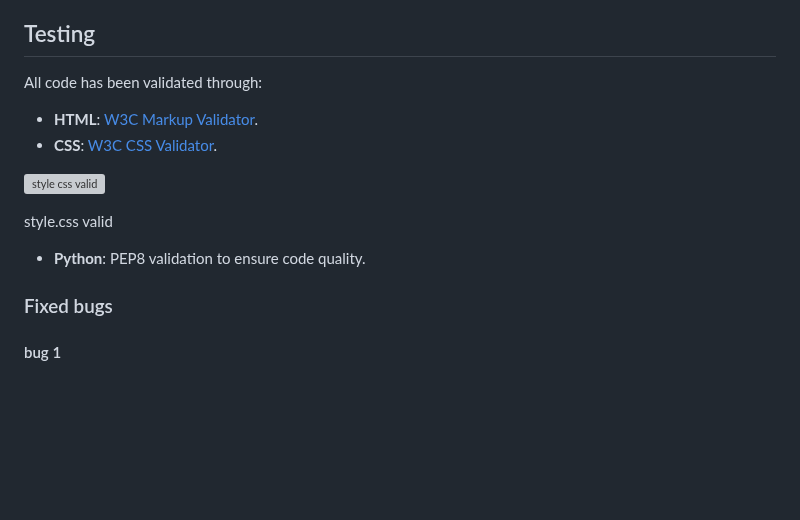
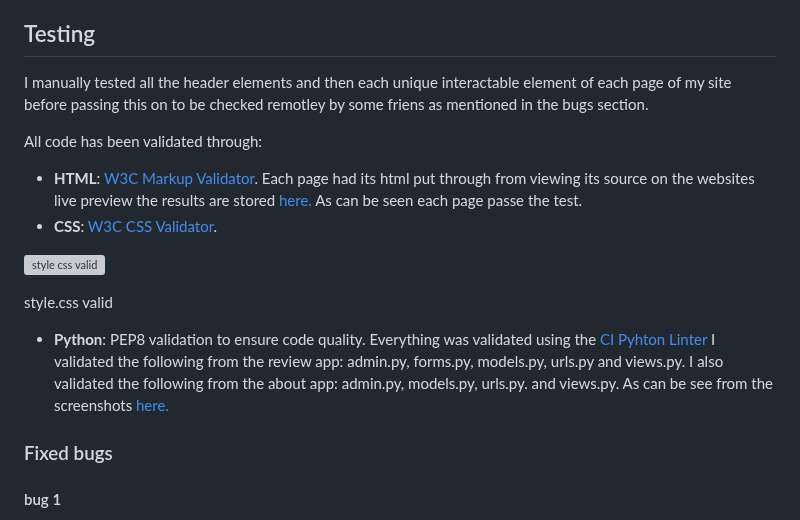
Before and after one commit to Geoff-Fletcher/True_Review, a Markdown page: README.md, the part around the change. Rendered like a GitHub page; blank space fills up the shorter version; grey boxes are pictures that could not be loaded.

Commit message:
Update README.md added tesing link and descriptors

```diff
--- a/README.md
+++ b/README.md
@@ -305,15 +305,18 @@ The ERD diagram below show the models in my project and how they inter-relate
 
 ## Testing
 
+I manually tested all the header elements and then each unique interactable element of each page of my site before passing this on to be checked remotley by some friens as mentioned in the bugs section.
+
 All code has been validated through:
 - **HTML**: [W3C Markup Validator](https://validator.w3.org/).
+  Each page had its html put through from viewing its source on the websites live preview the results are stored [here.](./TESTING.md) As can be seen each page passe the test.
 - **CSS**: [W3C CSS Validator](https://jigsaw.w3.org/css-validator/).
 
 ![style css valid](https://github.com/user-attachments/assets/e8023920-ef25-4383-98d5-d871efa3a6df)
 
   style.css valid
 
-- **Python**: PEP8 validation to ensure code quality.
+- **Python**: PEP8 validation to ensure code quality. Everything was validated using the [CI Pyhton Linter](https://pep8ci.herokuapp.com/) I validated the following from the review app: admin.py, forms.py, models.py, urls.py and views.py. I also validated the following from the about app: admin.py, models.py, urls.py. and views.py. As can be see from the screenshots [here.](./TESTING.md)
 
 ### Fixed bugs
 
```
